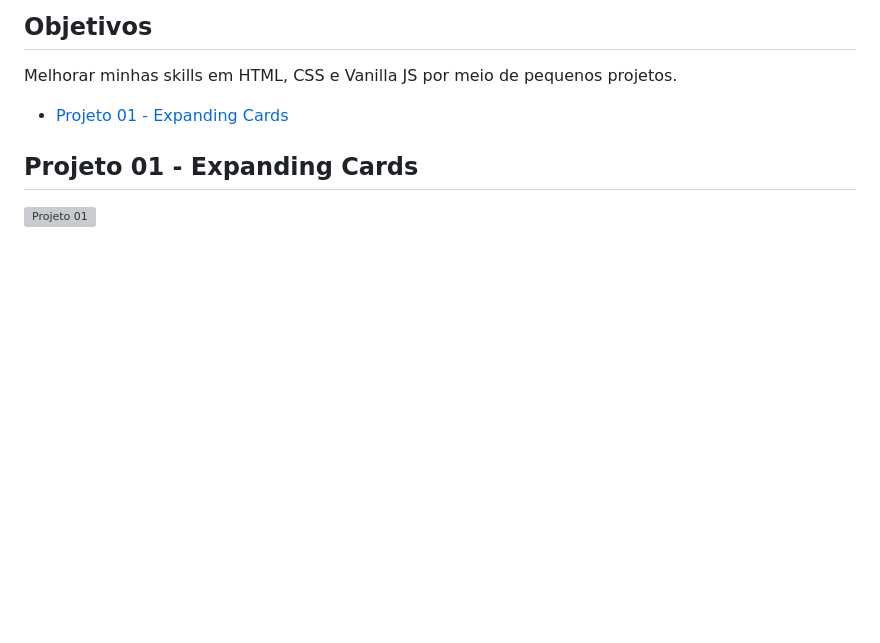
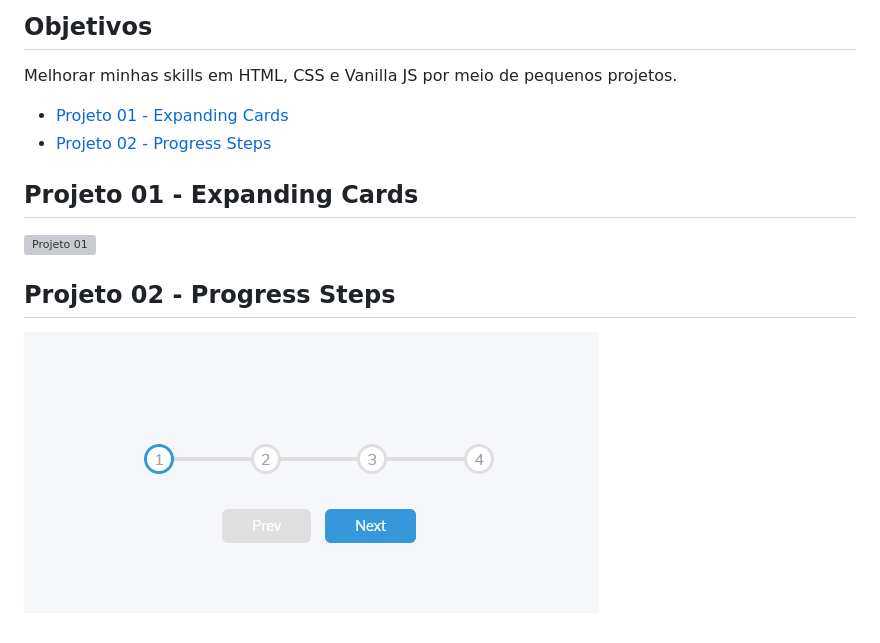
Before and after one commit to 1gjunior/mini-web-projects, a Markdown page: README.md, the part around the change. Rendered like a GitHub page; pictures changed too: progress-steps/progress-steps.gif (added); blank space fills up the shorter version; grey boxes are pictures that could not be loaded.

```diff
--- a/README.md
+++ b/README.md
@@ -7,7 +7,12 @@ Mini projetos web utilizando apenas HTML, CSS E Vanilla JS
 Melhorar minhas skills em HTML, CSS e Vanilla JS por meio de pequenos projetos.
 
 * [Projeto 01 - Expanding Cards](#id01)
+* [Projeto 02 - Progress Steps](#id02)
 
 ## Projeto 01 - Expanding Cards <a name="id01"></a>
 
 ![Projeto 01](./expanding-cards/expandingcards.gif)
+
+## Projeto 02 - Progress Steps <a name="id02"></a>
+
+![Projeto 02](./progress-steps/progress-steps.gif)
```
Also changed, not shown: 3 other files.
